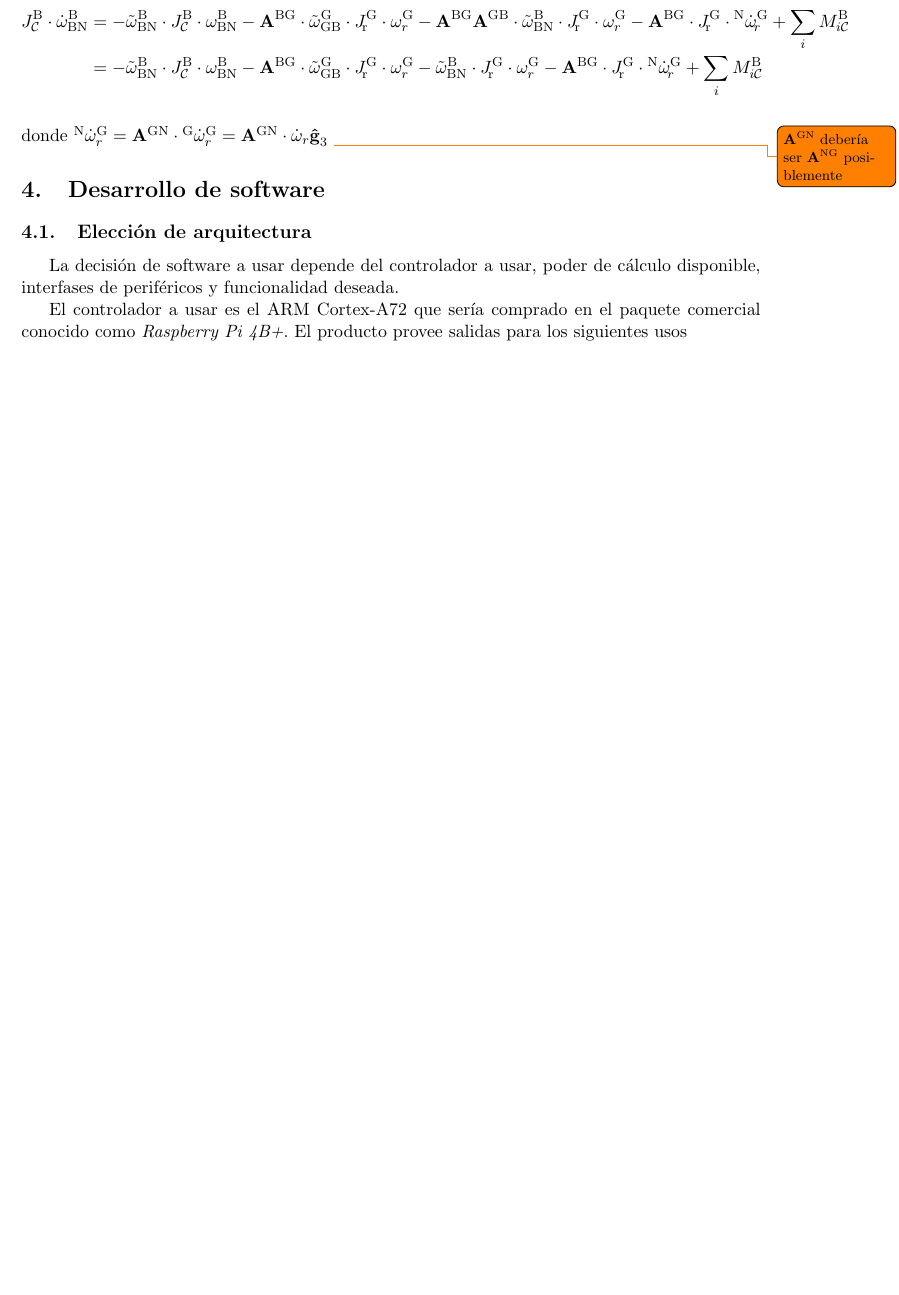
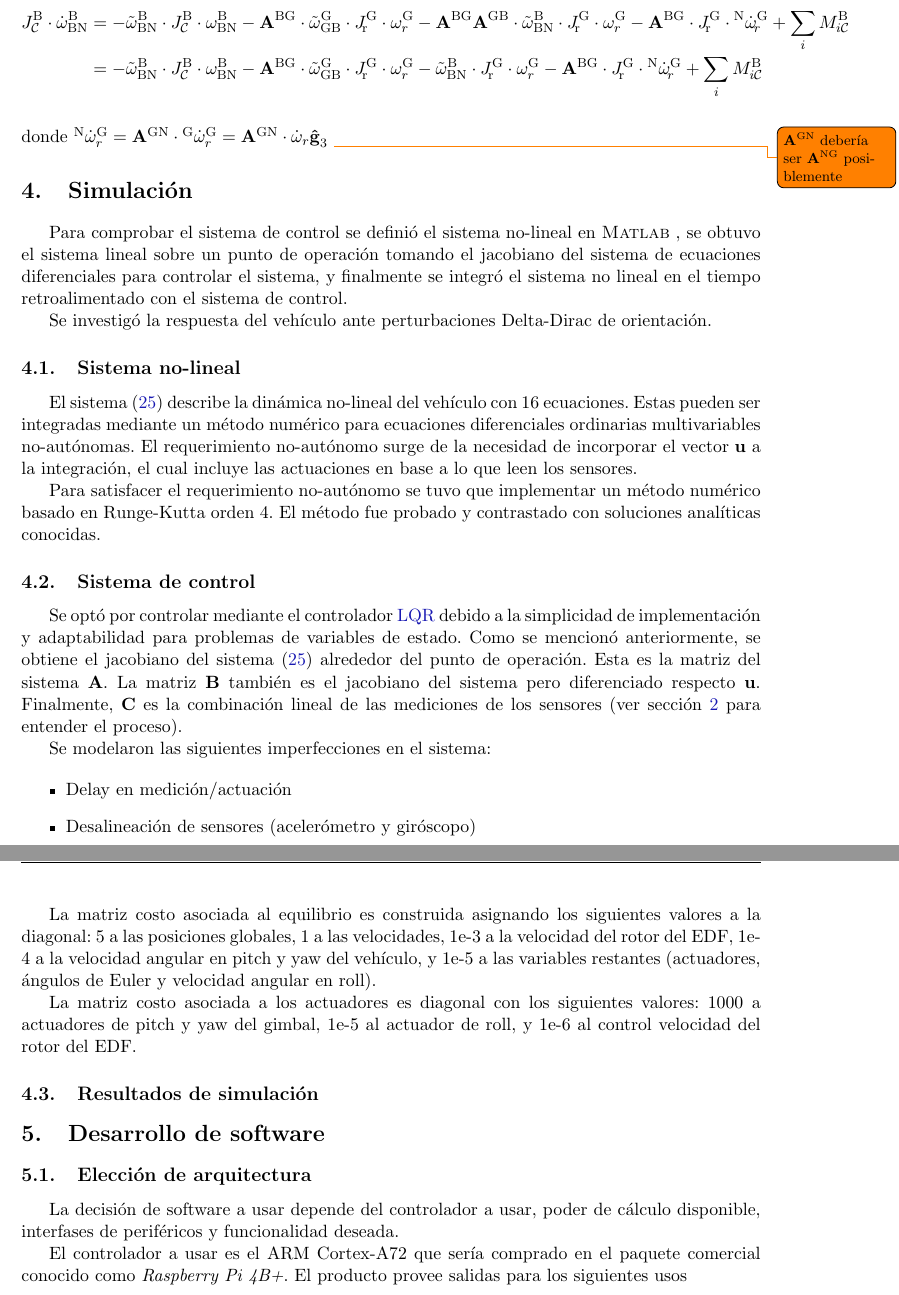
Before and after one commit to soypat/proy-final, a LaTeX paper (pf-cretton-whitti.tex, which reads chapter/simulation.tex, tex/glossary.tex): part of page 13 of 14 before the commit and two parts of pages 13 and 14 of 15 after it, the two joined at a grey line, cut so that both start at the same text, the shorter picture padded with empty space. Compiled offline with pdfLaTeX.

Commit message:
add control

```diff
--- /dev/null
+++ b/chapter/simulation.tex
@@ -0,0 +1,29 @@
+\section{Simulación}
+
+Para comprobar el sistema de control se definió el sistema no-lineal en \Matlab~, se obtuvo el sistema lineal sobre un punto de operación tomando el jacobiano del sistema de ecuaciones diferenciales para controlar el sistema, y finalmente se integró el sistema no lineal en el tiempo retroalimentado con el sistema de control.
+
+Se investigó la respuesta del vehículo ante perturbaciones Delta-Dirac de orientación.
+
+\subsection{Sistema no-lineal}
+
+El sistema \eqref{eq:ssDiffVariables3D} describe la dinámica no-lineal del vehículo con 16 ecuaciones. Estas pueden ser integradas mediante un método numérico para ecuaciones diferenciales ordinarias multivariables no-autónomas. El requerimiento no-autónomo surge de la necesidad de incorporar el vector $\Cu$ a la integración, el cual incluye las actuaciones en base a lo que leen los sensores.
+
+Para satisfacer el requerimiento no-autónomo se tuvo que implementar un método numérico basado en Runge-Kutta orden 4. El método fue probado y contrastado con soluciones analíticas conocidas.
+
+\subsection{Sistema de control}
+
+Se optó por controlar mediante el controlador \gls{lqr} debido a la simplicidad de implementación y adaptabilidad para problemas de variables de estado. Como se mencionó anteriormente, se obtiene el jacobiano del sistema \eqref{eq:ssDiffVariables3D} alrededor del punto de operación. Esta es la matriz del sistema $\MA$. La matriz $\MB$ también es el jacobiano del sistema pero diferenciado respecto $\Cu$. Finalmente, $\MC$ es la combinación lineal de las mediciones de los sensores (ver sección \ref{sec:model2d} para entender el proceso).
+
+Se modelaron las siguientes imperfecciones en el sistema:
+
+\begin{itemize}
+    \item Delay en medición/actuación
+    \item Desalineación de sensores (acelerómetro y giróscopo)
+\end{itemize}
+
+La matriz costo asociada al equilibrio es construida asignando los siguientes valores a la diagonal: 5 a las posiciones globales, 1 a las velocidades, 1e-3 a la velocidad del rotor del EDF, 1e-4 a la velocidad angular en pitch y yaw del vehículo, y 1e-5 a las variables restantes (actuadores, ángulos de Euler y velocidad angular en roll).
+
+La matriz costo asociada a los actuadores es diagonal con los siguientes valores: 1000 a actuadores de pitch y yaw del gimbal, 1e-5 al actuador de roll, y 1e-6 al control velocidad del rotor del EDF.
+
+
+\subsection{Resultados de simulación}
--- a/tex/glossary.tex
+++ b/tex/glossary.tex
@@ -8,12 +8,13 @@
 	description={Una unidad de procesamiento que puede ejecutarse en simultaneo con otras corrutinas.}
 }
 
-\newglossaryentry{mem}
+\newglossaryentry{lqr}
 {
-	name=Fracción de masa modal efectiva,
-	text=MEMF,
-	description={Fracción de masa de un sistema que participa del modo vibracional. Ver \cite{irvine2013effective}.}
+	name=Linear Quadratic Regulator,
+	text=LQR,
+	description={Regulador basado en control óptimo que busca reducir error cuadratico de una función costo.}
 }
+
 \newabbreviation{i2c}
 {I$^2$C}
 {Protocolo de comunicación de dos hilos que permite comunicar varios circuitos integrados en un bus.}
```
Also changed, not shown: chapter/intro.tex (+1 -1 lines), chapter/model2d_es.tex (+1 -1 lines), chapter/threeDdemo.tex (+11 -5 lines), pf-cretton-whitti.tex (+2 -0 lines), pf-cretton-whitti.pdf.
